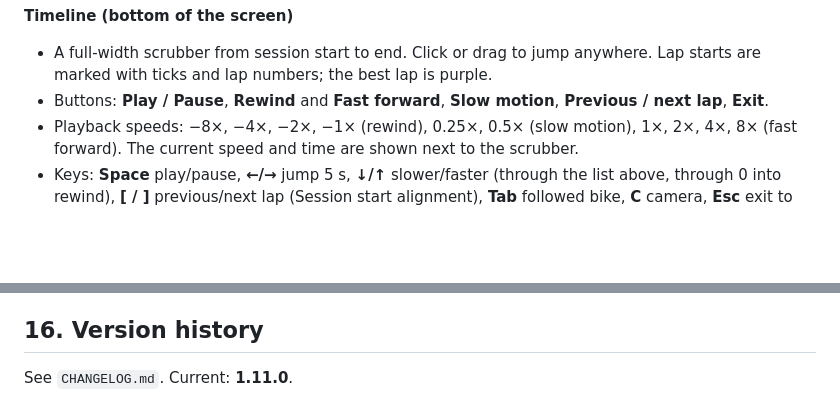
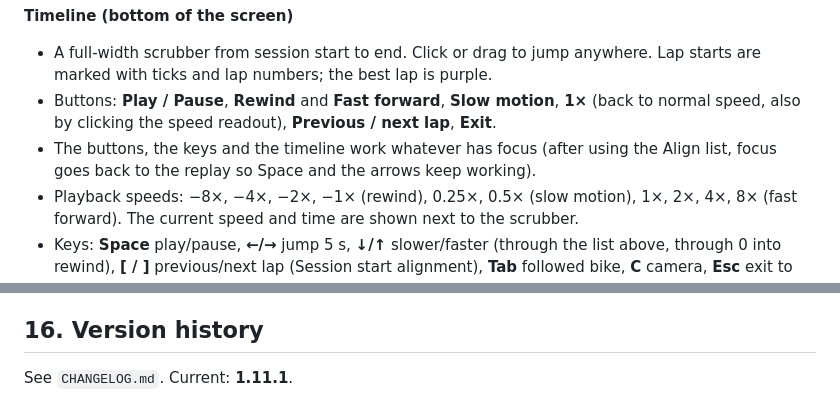
Before and after one commit to p3trk/motogp, a Markdown page: docs/GDD.md, 2 parts joined by grey strips. Rendered like a GitHub page; blank space fills up the shorter version.

Commit message:
fix(docs): replay 1x button and focus rules (GDD 1.11.1)
Co-Authored-By: Claude Opus 5.5 <noreply@anthropic.com>
Claude-Session: https://claude.ai/code/session_01JZn2F7f2Q5LEeoba2GYBkm

```diff
--- a/docs/GDD.md
+++ b/docs/GDD.md
@@ -308,7 +308,8 @@ Watch one recording, or several together for comparison. Any recording in the li
 
 **Timeline (bottom of the screen)**
 - A full-width scrubber from session start to end. Click or drag to jump anywhere. Lap starts are marked with ticks and lap numbers; the best lap is purple.
-- Buttons: **Play / Pause**, **Rewind** and **Fast forward**, **Slow motion**, **Previous / next lap**, **Exit**.
+- Buttons: **Play / Pause**, **Rewind** and **Fast forward**, **Slow motion**, **1×** (back to normal speed, also by clicking the speed readout), **Previous / next lap**, **Exit**.
+- The buttons, the keys and the timeline work whatever has focus (after using the Align list, focus goes back to the replay so Space and the arrows keep working).
 - Playback speeds: −8×, −4×, −2×, −1× (rewind), 0.25×, 0.5× (slow motion), 1×, 2×, 4×, 8× (fast forward). The current speed and time are shown next to the scrubber.
 - Keys: **Space** play/pause, **←/→** jump 5 s, **↓/↑** slower/faster (through the list above, through 0 into rewind), **[ / ]** previous/next lap (Session start alignment), **Tab** followed bike, **C** camera, **Esc** exit to the menu (or back to the results screen).
 - At the end of the recording playback pauses; rewinding to the start pauses there too.
@@ -356,4 +357,4 @@ After tagging, push `main`, the tag and the feature branch to GitHub (`p3trk/mot
 
 ## 16. Version history
 
-See `CHANGELOG.md`. Current: **1.11.0**.
+See `CHANGELOG.md`. Current: **1.11.1**.
```
Also changed, not shown: other parts of docs/GDD.md (+1 -1 lines).
